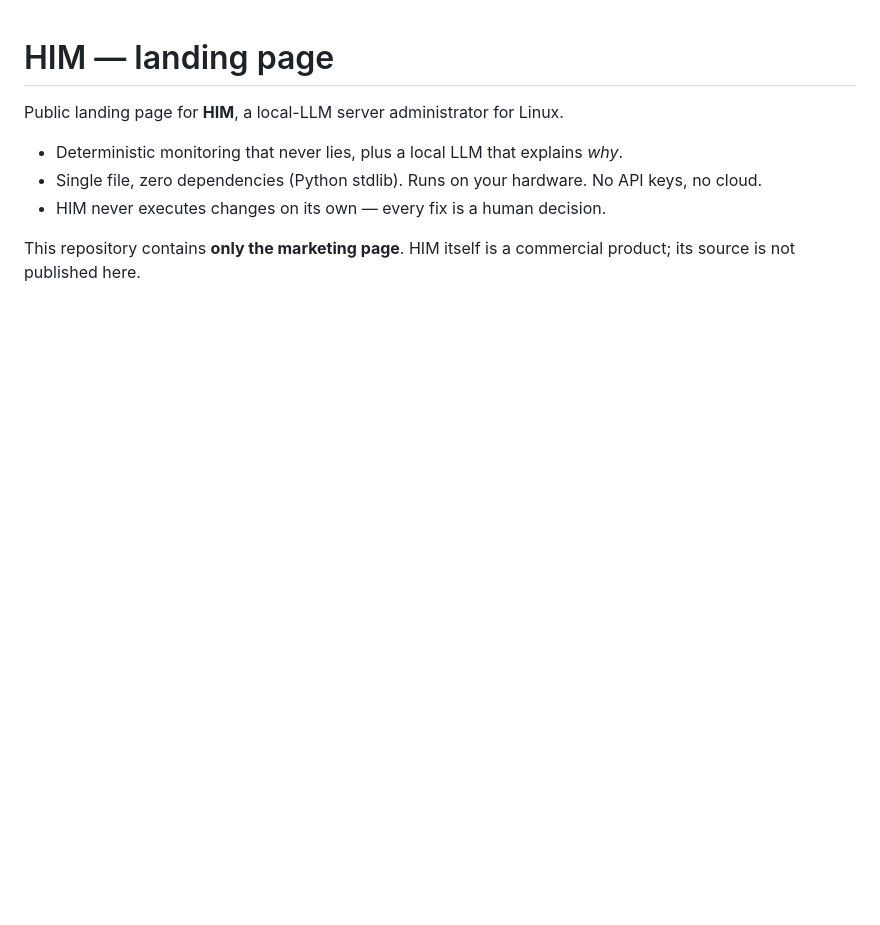
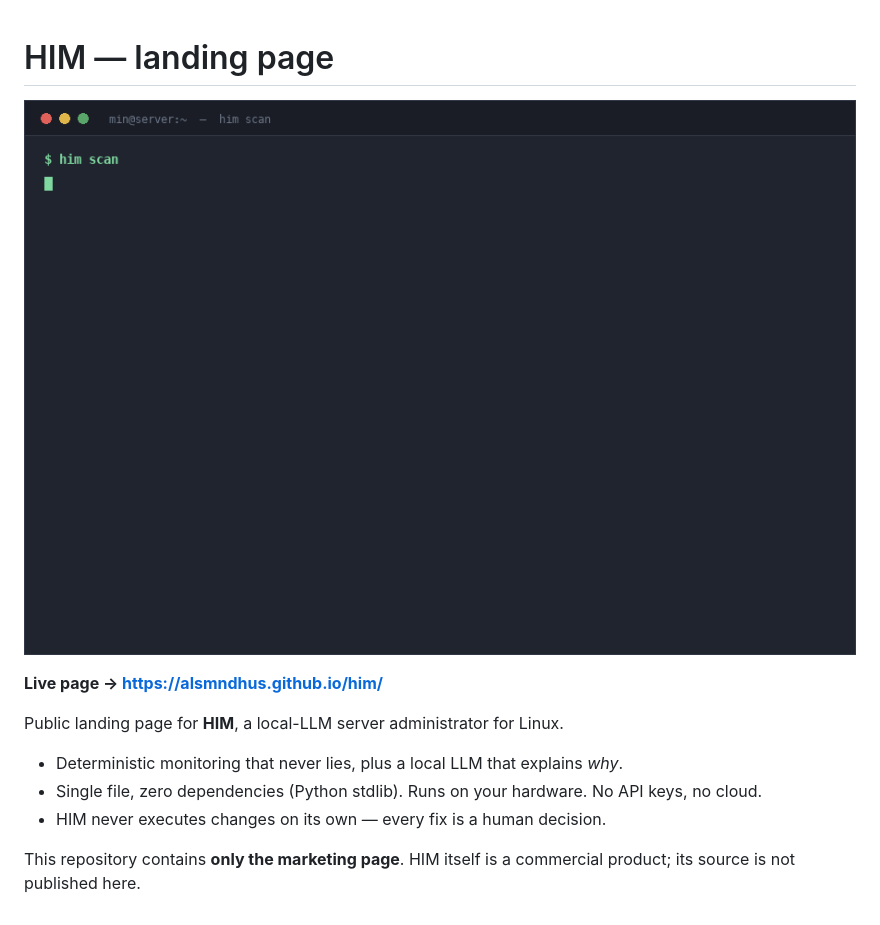
Before and after one commit to alsmndhus/him, a Markdown page: README.md, the part around the change. Drawn GitHub-style; pictures changed too: him-demo.gif (added); blank space fills up the shorter version.

Commit message:
Add him scan demo GIF (real output from a live server)

```diff
--- a/README.md
+++ b/README.md
@@ -1,4 +1,8 @@
 # HIM — landing page
+
+![HIM scan demo](him-demo.gif)
+
+**Live page → https://alsmndhus.github.io/him/**
 
 Public landing page for **HIM**, a local-LLM server administrator for Linux.
 
```
